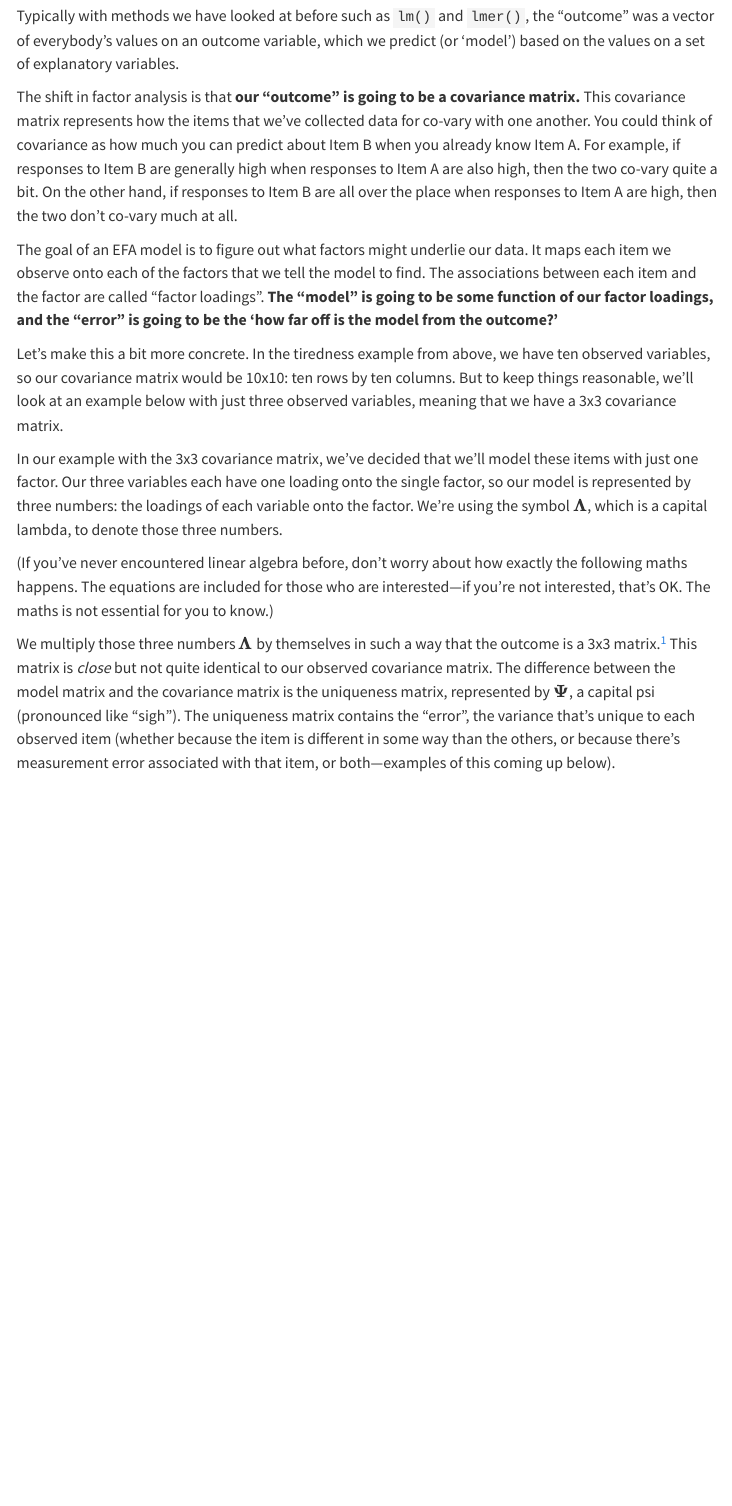
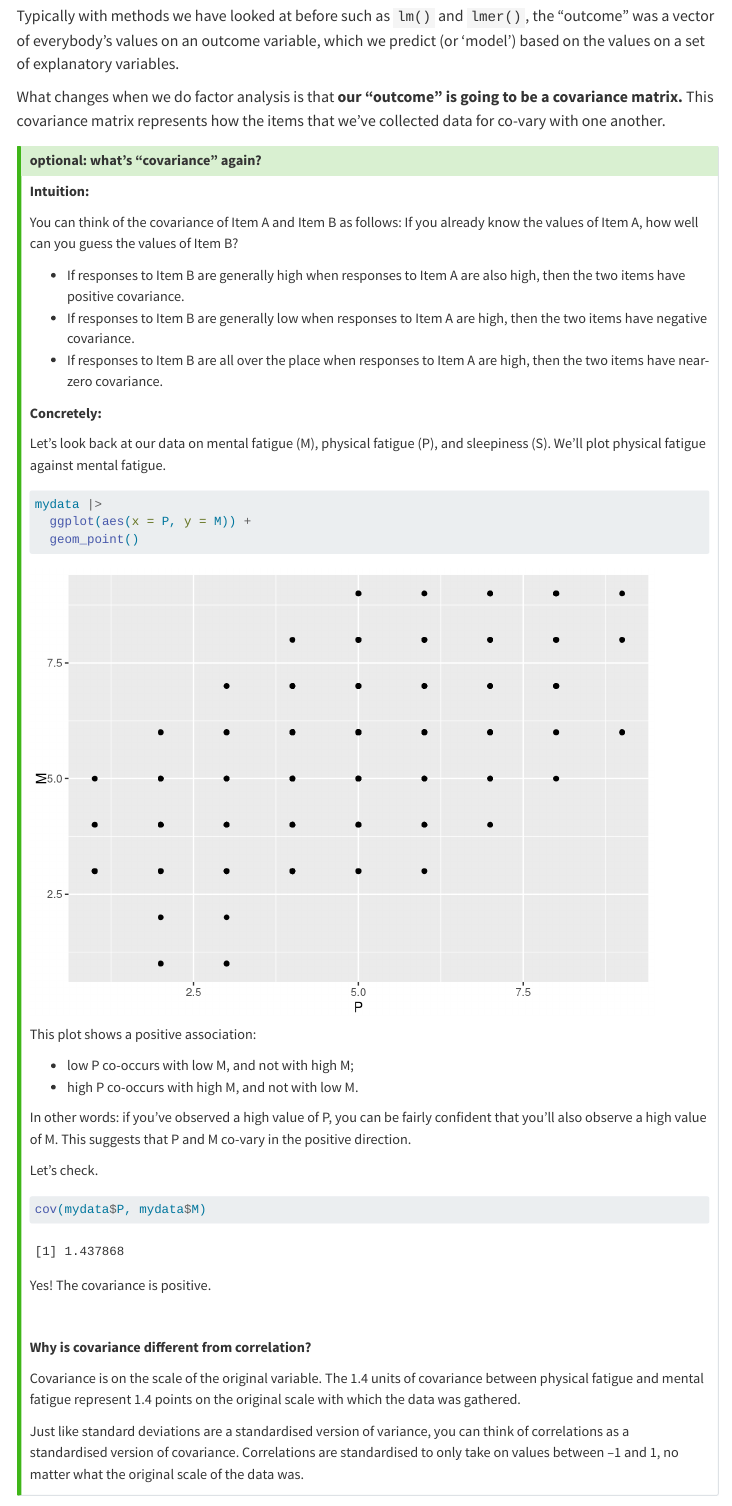
Before and after one commit to uoepsy/lv, a Quarto document (lv_readings/03_efa.qmd): the page in a window 1100 px wide, from 5860 px down. Rendered offline with R 4.5, knitr and Pandoc in place of Quarto, with nearby package versions; some code elsewhere in the file could not run offline; menus at the side of the page are left out; long lines of code are wrapped.

Commit message:
Add covariance refresher to 03

````diff
--- a/lv_readings/03_efa.qmd
+++ b/lv_readings/03_efa.qmd
@@ -225,11 +229,59 @@ $$
 
 Typically with methods we have looked at before such as `lm()` and `lmer()`, the "outcome" was a vector of everybody's values on an outcome variable, which we predict (or 'model') based on the values on a set of explanatory variables.
 
-The shift in factor analysis is that **our "outcome" is going to be a covariance matrix.**
+What changes when we do factor analysis is that **our "outcome" is going to be a covariance matrix.**
 This covariance matrix represents how the items that we've collected data for co-vary with one another.
-You could think of covariance as how much you can predict about Item B when you already know Item A.
-For example, if responses to Item B are generally high when responses to Item A are also high, then the two co-vary quite a bit.
-On the other hand, if responses to Item B are all over the place when responses to Item A are high, then the two don't co-vary much at all.
+
+::: {.callout-tip collapse="true"}
+#### optional: what's "covariance" again?
+
+**Intuition:**
+
+You can think of the covariance of Item A and Item B as follows: If you already know the values of Item A, how well can you guess the values of Item B?
+
+- If responses to Item B are generally high when responses to Item A are also high, then the two items have positive covariance.
+- If responses to Item B are generally low when responses to Item A are high, then the two items have negative covariance.
+- If responses to Item B are all over the place when responses to Item A are high, then the two items have near-zero covariance.
+
+
+**Concretely:**
+
+Let's look back at our data on mental fatigue (M), physical fatigue (P), and sleepiness (S).
+We'll plot physical fatigue against mental fatigue.
+
+```{r}
+mydata |>
+  ggplot(aes(x = P, y = M)) +
+  geom_point()
+```
+
+This plot shows a positive association:
+
+- low P co-occurs with low M, and not with high M;
+- high P co-occurs with high M, and not with low M.
+
+In other words: if you've observed a high value of P, you can be fairly confident that you'll also observe a high value of M.
+This suggests that P and M co-vary in the positive direction.
+
+Let's check.
+
+```{r}
+cov(mydata$P, mydata$M)
+```
+
+Yes! The covariance is positive.
+
+<br>
+
+**Why is covariance different from correlation?**
+
+Covariance is on the scale of the original variable.
+The 1.4 units of covariance between physical fatigue and mental fatigue represent 1.4 points on the original scale with which the data was gathered.
+
+Just like standard deviations are a standardised version of variance, you can think of correlations as a standardised version of covariance.
+Correlations are standardised to only take on values between –1 and 1, no matter what the original scale of the data was.
+
+:::
 
 The goal of an EFA model is to figure out what factors might underlie our data.
 It maps each item we observe onto each of the factors that we tell the model to find.
````
Also changed, not shown: lv_readings/03_efa.qmd (4 more changed lines).
